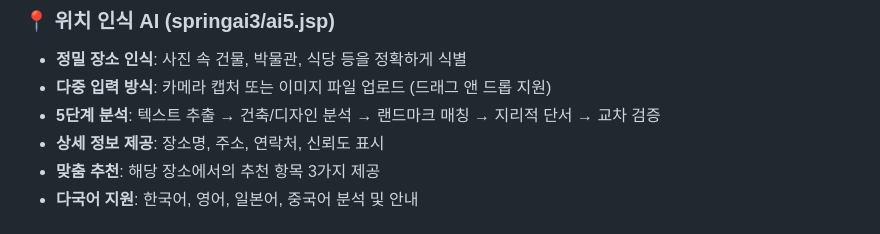
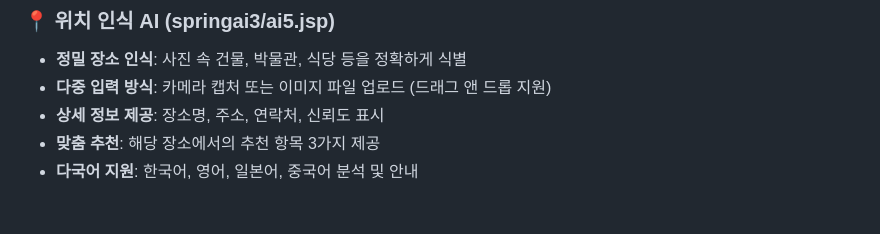
Before and after one commit to ingcheol/test2, a Markdown page: README.md, the part around the change. GitHub-like rendering.

```diff
--- a/README.md
+++ b/README.md
@@ -84,7 +84,6 @@ Spring AI를 활용한 통합 여행 도우미 웹 애플리케이션
 ### 📍 위치 인식 AI (springai3/ai5.jsp)
 - **정밀 장소 인식**: 사진 속 건물, 박물관, 식당 등을 정확하게 식별
 - **다중 입력 방식**: 카메라 캡처 또는 이미지 파일 업로드 (드래그 앤 드롭 지원)
-- **5단계 분석**: 텍스트 추출 → 건축/디자인 분석 → 랜드마크 매칭 → 지리적 단서 → 교차 검증
 - **상세 정보 제공**: 장소명, 주소, 연락처, 신뢰도 표시
 - **맞춤 추천**: 해당 장소에서의 추천 항목 3가지 제공
 - **다국어 지원**: 한국어, 영어, 일본어, 중국어 분석 및 안내
```
